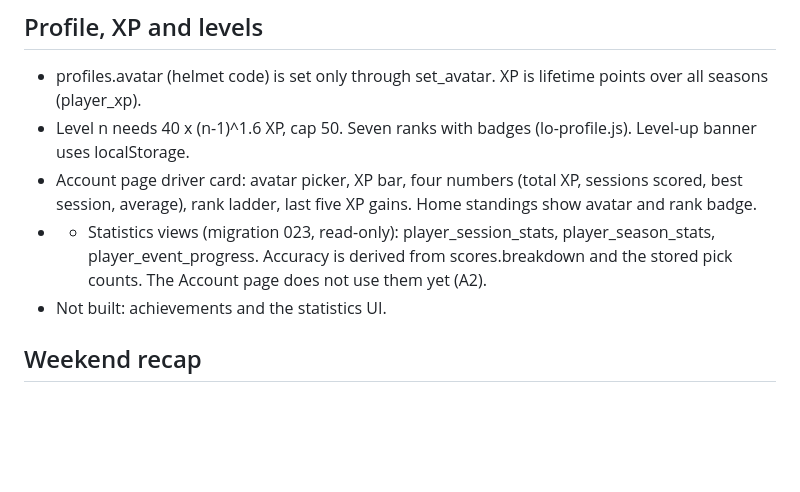
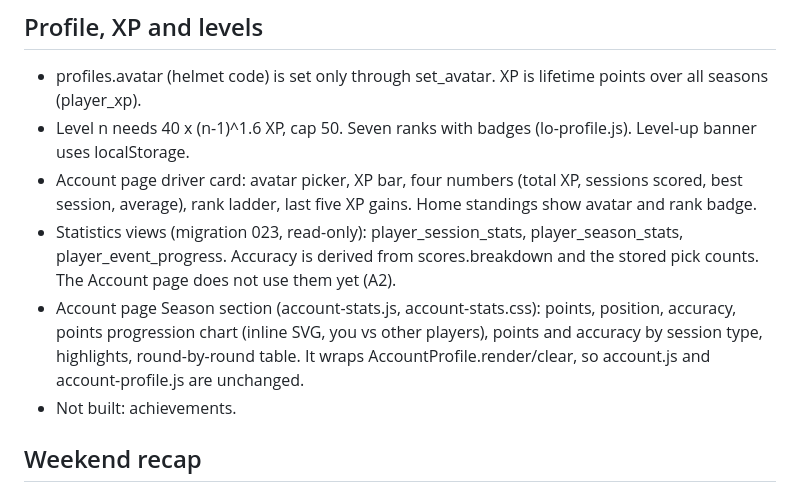
Before and after one commit to CorbeanMircea/f1-2027-calendar-game, a Markdown page: PROJECT_STATE.md, the part around the change. GitHub-like rendering; blank space fills up the shorter version.

Commit message:
Update PROJECT_STATE.md with new account page statistics features and migration details

```diff
--- a/PROJECT_STATE.md
+++ b/PROJECT_STATE.md
@@ -65,9 +65,12 @@ All predictions are optional. Results are scored only after an admin approves th
 - Level n needs 40 x (n-1)^1.6 XP, cap 50. Seven ranks with badges (lo-profile.js). Level-up banner uses localStorage.
 - Account page driver card: avatar picker, XP bar, four numbers (total XP, sessions scored, best session, average),
   rank ladder, last five XP gains. Home standings show avatar and rank badge.
-- - Statistics views (migration 023, read-only): player_session_stats, player_season_stats, player_event_progress.
+- Statistics views (migration 023, read-only): player_session_stats, player_season_stats, player_event_progress.
   Accuracy is derived from scores.breakdown and the stored pick counts. The Account page does not use them yet (A2).
-- Not built: achievements and the statistics UI.
+- Account page Season section (account-stats.js, account-stats.css): points, position, accuracy, points progression
+  chart (inline SVG, you vs other players), points and accuracy by session type, highlights, round-by-round table.
+  It wraps AccountProfile.render/clear, so account.js and account-profile.js are unchanged.
+- Not built: achievements.
 
 ## Weekend recap
 - recap-engine.js (pure functions) and recap.js render a "Weekend recap" on the home page (index.html, recap.css):
```
